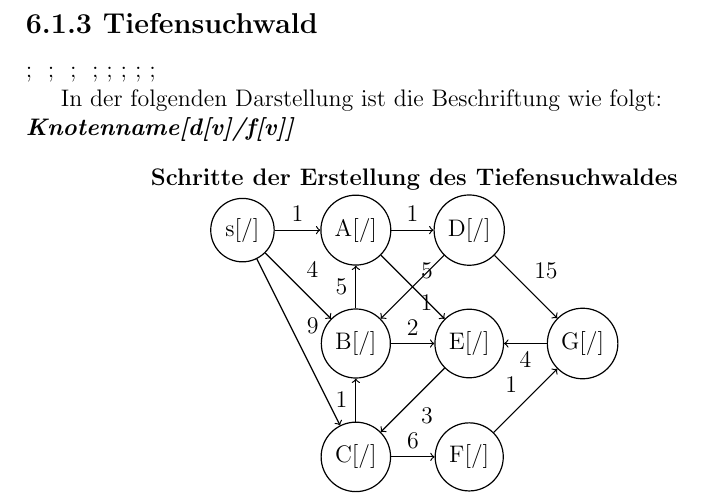
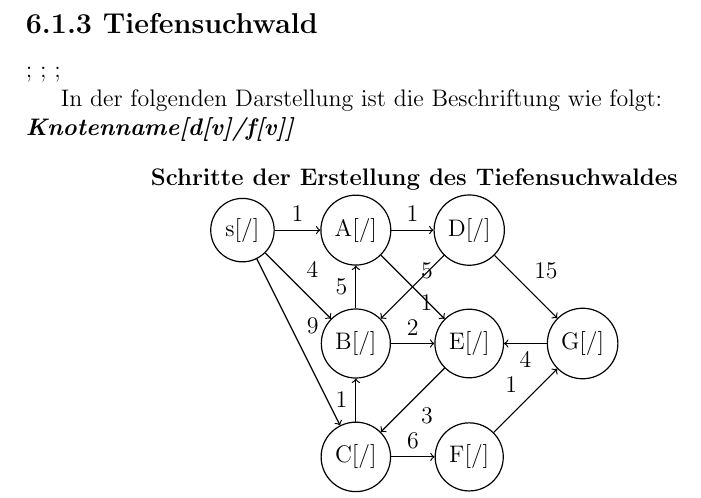
Before and after one commit to wahrwolf/wise1516-ad, a LaTeX document (06/Blatt-06.tex, which reads 06/Teilaufgaben/default_node.tex): part of page 7 of 12, cut so that both start at the same text. Compiled offline with pdfLaTeX.

Commit message:
Fix for foobar

```diff
--- a/06/Teilaufgaben/default_node.tex
+++ b/06/Teilaufgaben/default_node.tex
@@ -16,16 +16,17 @@
 \gdef\Fdesc{F}
 \gdef\Gdesc{G}
 
+\gdef\sAcolor{black}
 \gdef\sBcolor{black}
 \gdef\sCcolor{black}
-\gdef\ADcolor{black};
+\gdef\ADcolor{black}
 \gdef\AEcolor{black}
-\gdef\BAcolor{black};
+\gdef\BAcolor{black}
 \gdef\BEcolor{black}
-\gdef\CBcolor{black};
+\gdef\CBcolor{black}
 \gdef\CFcolor{black}
-\gdef\DBcolor{black};
-\gdef\DGcolor{black};
+\gdef\DBcolor{black}
+\gdef\DGcolor{black}
 \gdef\ECcolor{black};
 \gdef\FGcolor{black};
 \gdef\GEcolor{black};
```
